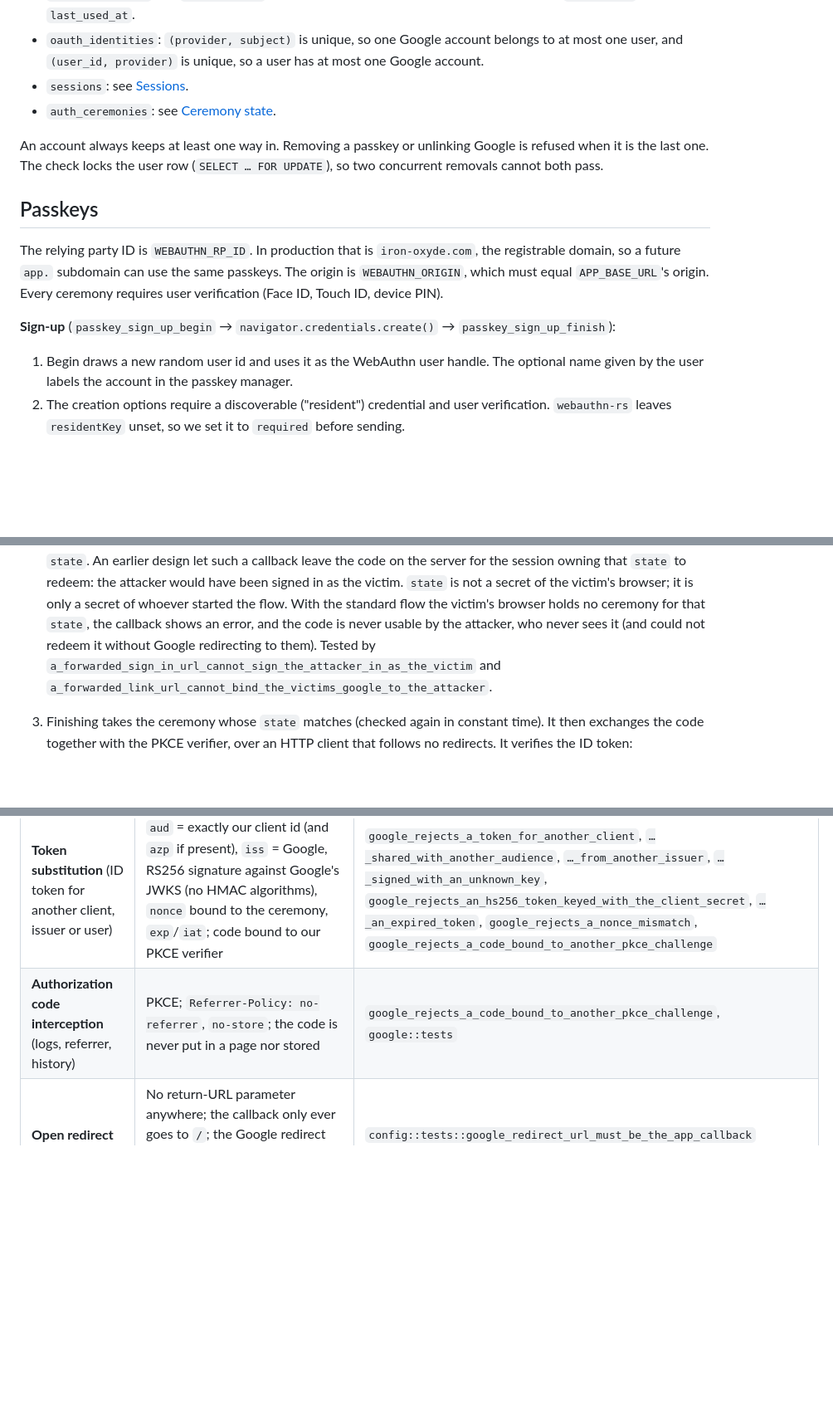
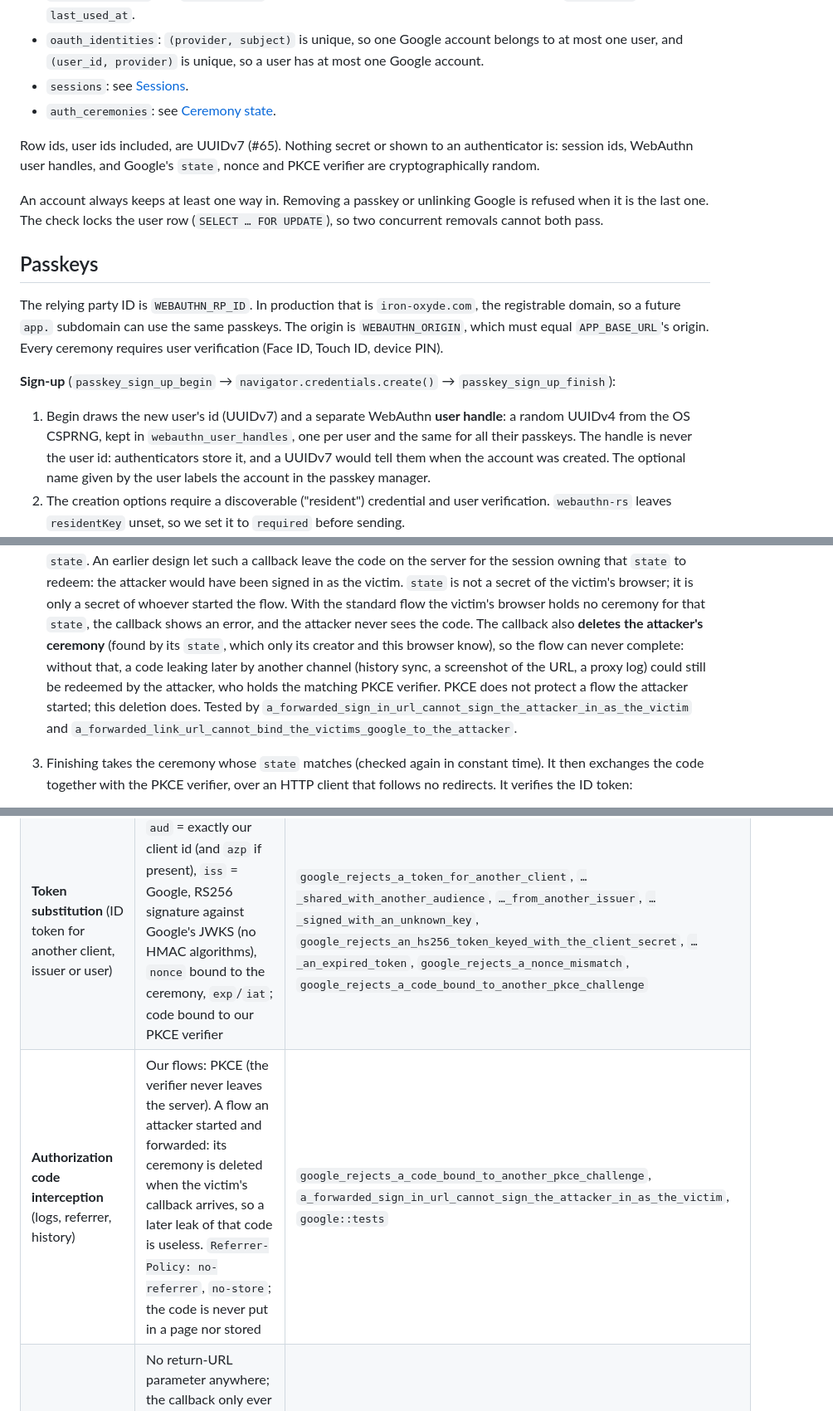
Before and after one commit to fe2o3-labs/Iron-Oxide, a Markdown page: docs/auth.md, 3 parts joined by grey strips. Shown at 83% size. GitHub-like rendering; blank space fills up the shorter version.

Commit message:
docs/auth.md: user handle, forwarded-flow deletion, per-event log cap, UUIDv7 ids

```diff
--- a/docs/auth.md
+++ b/docs/auth.md
@@ -39,6 +39,10 @@ to another user:
 - `sessions`: see [Sessions](#sessions).
 - `auth_ceremonies`: see [Ceremony state](#ceremony-state).
 
+Row ids, user ids included, are UUIDv7 (#65). Nothing secret or shown to an authenticator is:
+session ids, WebAuthn user handles, and Google's `state`, nonce and PKCE verifier are
+cryptographically random.
+
 An account always keeps at least one way in. Removing a passkey or unlinking Google is refused when
 it is the last one. The check locks the user row (`SELECT … FOR UPDATE`), so two concurrent
 removals cannot both pass.
@@ -52,8 +56,11 @@ Touch ID, device PIN).
 
 **Sign-up** (`passkey_sign_up_begin` → `navigator.credentials.create()` → `passkey_sign_up_finish`):
 
-1. Begin draws a new random user id and uses it as the WebAuthn user handle. The optional name
-   given by the user labels the account in the passkey manager.
+1. Begin draws the new user's id (UUIDv7) and a separate WebAuthn **user handle**: a random
+   UUIDv4 from the OS CSPRNG, kept in `webauthn_user_handles`, one per user and the same for all
+   their passkeys. The handle is never the user id: authenticators store it, and a UUIDv7 would
+   tell them when the account was created. The optional name given by the user labels the
+   account in the passkey manager.
 2. The creation options require a discoverable ("resident") credential and user verification.
    `webauthn-rs` leaves `residentKey` unset, so we set it to `required` before sending.
 3. Finish verifies the attestation: challenge, origin, RP ID hash and the UV flag. It rejects a
@@ -126,8 +133,12 @@ This is the authorization code flow with PKCE (S256), `state` and `nonce`. It as
    the session owning that `state` to redeem: the attacker would have been signed in as the
    victim. `state` is not a secret of the victim's browser; it is only a secret of whoever
    started the flow. With the standard flow the victim's browser holds no ceremony for that
-   `state`, the callback shows an error, and the code is never usable by the attacker, who never
-   sees it (and could not redeem it without Google redirecting to them). Tested by
+   `state`, the callback shows an error, and the attacker never sees the code. The callback also
+   **deletes the attacker's ceremony** (found by its `state`, which only its creator and this
+   browser know), so the flow can never complete: without that, a code leaking later by another
+   channel (history sync, a screenshot of the URL, a proxy log) could still be redeemed by the
+   attacker, who holds the matching PKCE verifier. PKCE does not protect a flow the attacker
+   started; this deletion does. Tested by
    `a_forwarded_sign_in_url_cannot_sign_the_attacker_in_as_the_victim` and
    `a_forwarded_link_url_cannot_bind_the_victims_google_to_the_attacker`.
 3. Finishing takes the ceremony whose `state` matches (checked again in constant time). It then exchanges the code
@@ -237,7 +249,7 @@ server-side: which check failed, and database errors.
 | **Credential/user mismatch** (assertion with another user's handle) | Lookup by credential id *and* user handle | `a_user_handle_pointing_at_another_account_is_rejected` |
 | **Account linking hijack** | Linked by `sub` only, never email; `(provider, subject)` unique; linking refuses a `sub` owned by another account; link ceremonies bound to the initiating user | `linking_cannot_take_over_another_accounts_google`, `a_link_ceremony_cannot_be_finished_by_another_user`, `google_sign_in_creates_then_finds_the_account_by_sub` |
 | **Token substitution** (ID token for another client, issuer or user) | `aud` = exactly our client id (and `azp` if present), `iss` = Google, RS256 signature against Google's JWKS (no HMAC algorithms), `nonce` bound to the ceremony, `exp`/`iat`; code bound to our PKCE verifier | `google_rejects_a_token_for_another_client`, `…_shared_with_another_audience`, `…_from_another_issuer`, `…_signed_with_an_unknown_key`, `google_rejects_an_hs256_token_keyed_with_the_client_secret`, `…_an_expired_token`, `google_rejects_a_nonce_mismatch`, `google_rejects_a_code_bound_to_another_pkce_challenge` |
-| **Authorization code interception** (logs, referrer, history) | PKCE; `Referrer-Policy: no-referrer`, `no-store`; the code is never put in a page nor stored | `google_rejects_a_code_bound_to_another_pkce_challenge`, `google::tests` |
+| **Authorization code interception** (logs, referrer, history) | Our flows: PKCE (the verifier never leaves the server). A flow an attacker started and forwarded: its ceremony is deleted when the victim's callback arrives, so a later leak of that code is useless. `Referrer-Policy: no-referrer`, `no-store`; the code is never put in a page nor stored | `google_rejects_a_code_bound_to_another_pkce_challenge`, `a_forwarded_sign_in_url_cannot_sign_the_attacker_in_as_the_victim`, `google::tests` |
 | **Open redirect** | No return-URL parameter anywhere; the callback only ever goes to `/`; the Google redirect URL is fixed by config and validated | `config::tests::google_redirect_url_must_be_the_app_callback` |
 | **XSS via the callback page** | Query data JSON-escaped for `<script>` and HTML-escaped; CSP allows only the page's own script by hash | `google::tests::callback_page_is_locked_down`, `script_safe_json_cannot_close_the_script_element` |
 | **Locking yourself out** | Last sign-in method cannot be removed (row lock against races) | `add_list_and_remove_passkeys_but_never_the_last_way_in`, `google_as_the_only_method_cannot_be_unlinked` |
```
Also changed, not shown: other parts of docs/auth.md (+3 -2 lines).
